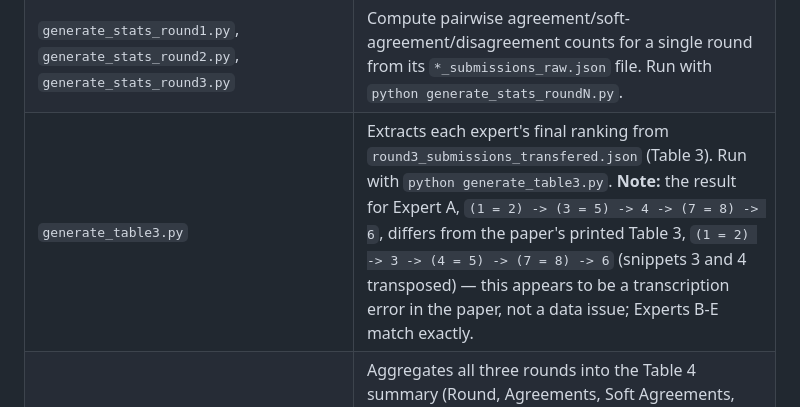
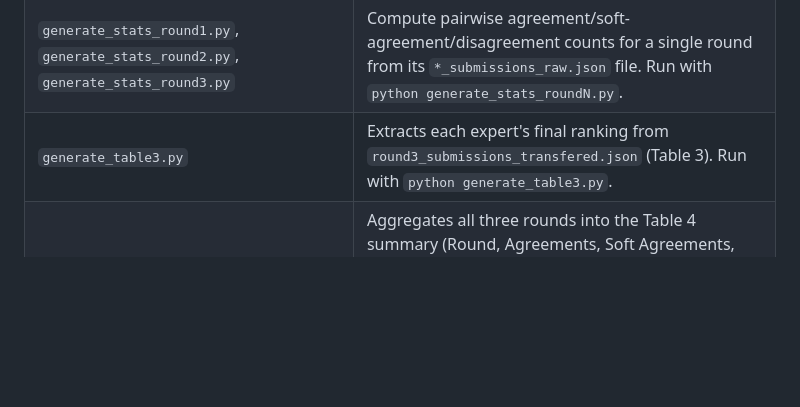
Before and after one commit to erfan-arvan/on-the-reliability-of-code-comprehension-proxies-replication, a Markdown page: experts_study/README.md, the part around the change. Drawn GitHub-style; blank space fills up the shorter version.

```diff
--- a/experts_study/README.md
+++ b/experts_study/README.md
@@ -16,6 +16,6 @@ student study; see the top-level README for that).
 | `round1_submissions_raw.json`, `round2_submissions_raw.json`, `round3_submissions_raw.json` | Raw per-round Delphi submissions (rankings + written justifications) as stored by the study platform, keyed by pseudonymous username (`expertA`-`expertE`), with snippet IDs local to each expert's randomized presentation order. Real names have been removed. Used by `generate_stats_round{1,2,3}.py` and `generate_table4.py`. |
 | `round1_submissions_transfered.json`, `round2_submissions_transfered.json`, `round3_submissions_transfered.json` | The same submissions after snippet IDs are normalized to their original (global) numbering, as carried over for presentation to experts in the next round. Used by `generate_table3.py` and `generate_table6.py`. |
 | `generate_stats_round1.py`, `generate_stats_round2.py`, `generate_stats_round3.py` | Compute pairwise agreement/soft-agreement/disagreement counts for a single round from its `*_submissions_raw.json` file. Run with `python generate_stats_roundN.py`. |
-| `generate_table3.py` | Extracts each expert's final ranking from `round3_submissions_transfered.json` (Table 3). Run with `python generate_table3.py`. **Note:** the result for Expert A, `(1 = 2) -> (3 = 5) -> 4 -> (7 = 8) -> 6`, differs from the paper's printed Table 3, `(1 = 2) -> 3 -> (4 = 5) -> (7 = 8) -> 6` (snippets 3 and 4 transposed) — this appears to be a transcription error in the paper, not a data issue; Experts B-E match exactly. |
+| `generate_table3.py` | Extracts each expert's final ranking from `round3_submissions_transfered.json` (Table 3). Run with `python generate_table3.py`. |
 | `generate_table4.py` | Aggregates all three rounds into the Table 4 summary (Round, Agreements, Soft Agreements, Disagreements, Total). Run with `python generate_table4.py`; reproduces the paper's Table 4 exactly (Round 1: 13/2/13/28, Round 2: 17/1/10/28, Round 3: 21/3/4/28). |
 | `generate_table6.py` | Derives the four expert-aggregation strategies (Strict, Unanimous up to ties, 1 violation, Majority) from the final rankings in `round3_submissions_transfered.json`, and reports the count and representative examples of maximal-length valid rankings under each — reproducing Table 6 exactly (4/6/14/1 rankings respectively). Run with `python generate_table6.py`, or `--full` to print every valid ranking instead of a few examples. |
```
Also changed, not shown: README.MD (+0 -9 lines).
